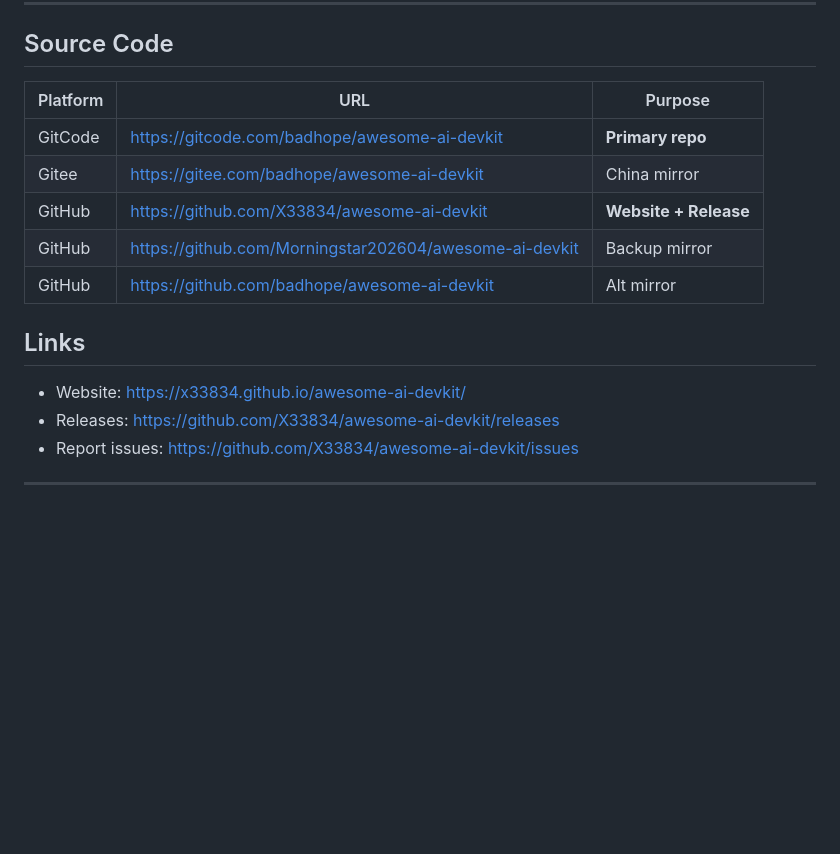
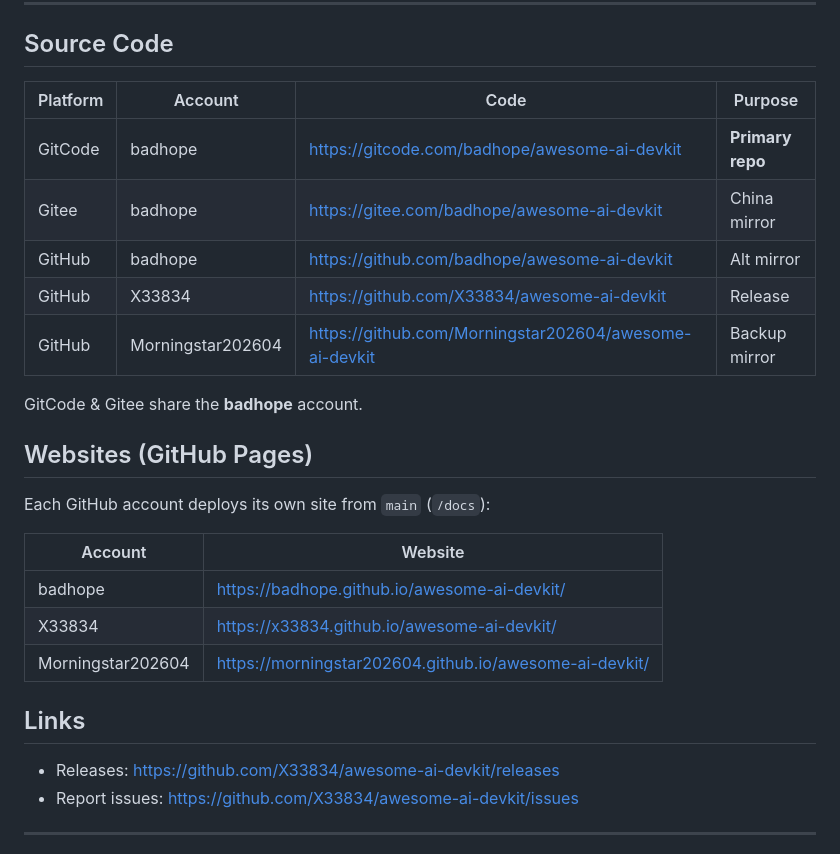
Before and after one commit to Morningstar202604/awesome-ai-devkit, a Markdown page: README.md, the part around the change. GitHub-like rendering; blank space fills up the shorter version.

```diff
--- a/README.md
+++ b/README.md
@@ -143,17 +143,28 @@ awesome-ai-devkit/
 
 ## Source Code
 
-| Platform | URL | Purpose |
-|----------|-----|---------|
-| GitCode | https://gitcode.com/badhope/awesome-ai-devkit | **Primary repo** |
-| Gitee | https://gitee.com/badhope/awesome-ai-devkit | China mirror |
-| GitHub | https://github.com/X33834/awesome-ai-devkit | **Website + Release** |
-| GitHub | https://github.com/Morningstar202604/awesome-ai-devkit | Backup mirror |
-| GitHub | https://github.com/badhope/awesome-ai-devkit | Alt mirror |
+| Platform | Account | Code | Purpose |
+|----------|---------|------|---------|
+| GitCode | badhope | https://gitcode.com/badhope/awesome-ai-devkit | **Primary repo** |
+| Gitee | badhope | https://gitee.com/badhope/awesome-ai-devkit | China mirror |
+| GitHub | badhope | https://github.com/badhope/awesome-ai-devkit | Alt mirror |
+| GitHub | X33834 | https://github.com/X33834/awesome-ai-devkit | Release |
+| GitHub | Morningstar202604 | https://github.com/Morningstar202604/awesome-ai-devkit | Backup mirror |
+
+GitCode & Gitee share the **badhope** account.
+
+## Websites (GitHub Pages)
+
+Each GitHub account deploys its own site from `main` (`/docs`):
+
+| Account | Website |
+|---------|---------|
+| badhope | https://badhope.github.io/awesome-ai-devkit/ |
+| X33834 | https://x33834.github.io/awesome-ai-devkit/ |
+| Morningstar202604 | https://morningstar202604.github.io/awesome-ai-devkit/ |
 
 ## Links
 
-- Website: https://x33834.github.io/awesome-ai-devkit/
 - Releases: https://github.com/X33834/awesome-ai-devkit/releases
 - Report issues: https://github.com/X33834/awesome-ai-devkit/issues
 
```
Also changed, not shown: README_zh.md (+19 -8 lines).
